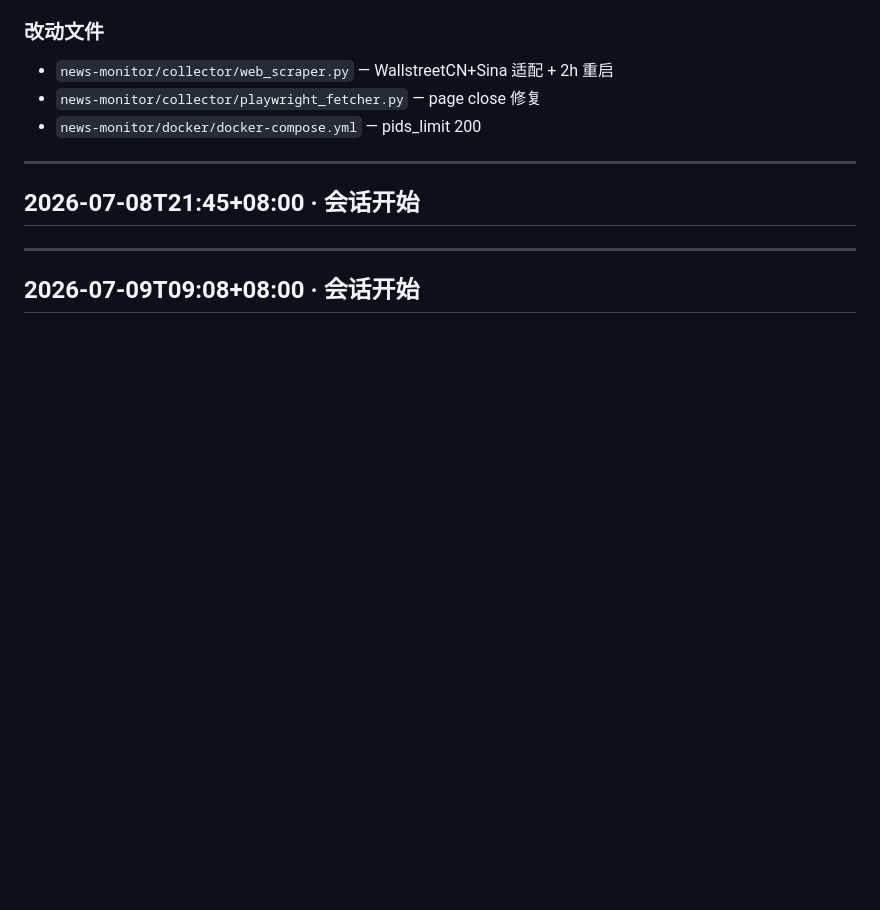
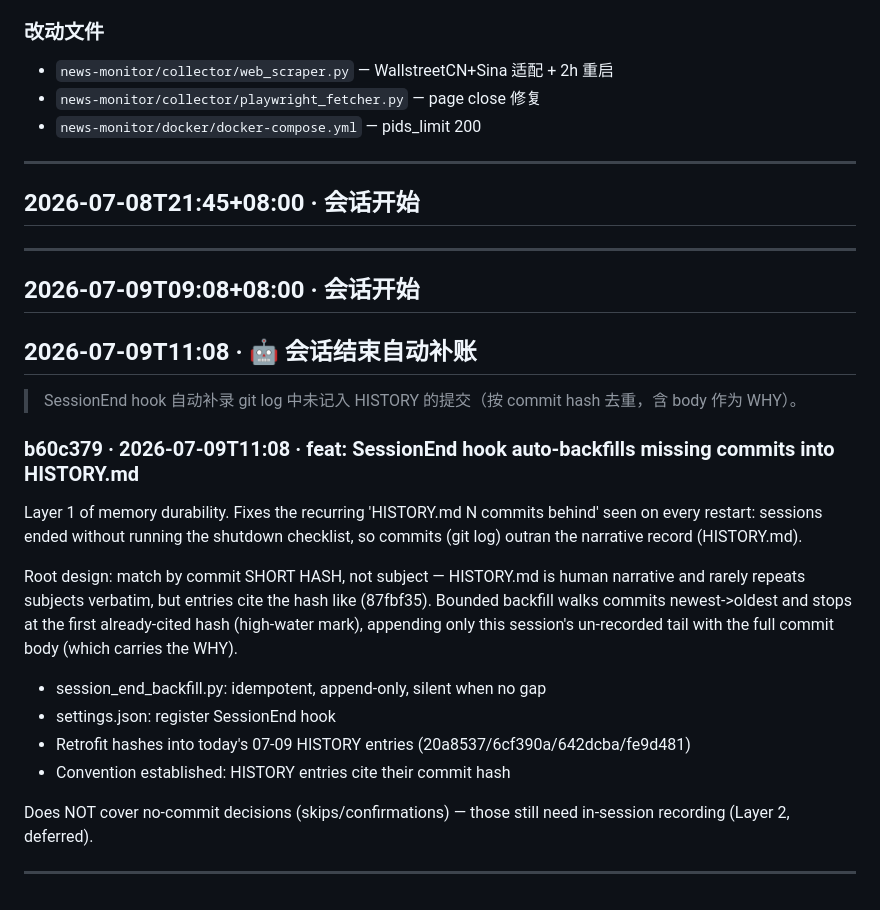
Before and after one commit to digitalvv76/investment-finance-ai, a Markdown page: HISTORY.md, the part around the change. Rendered like a GitHub page; blank space fills up the shorter version.

Commit message:
docs: sync session — SessionEnd backfill demo entry (b60c379)

```diff
--- a/HISTORY.md
+++ b/HISTORY.md
@@ -1256,3 +1256,29 @@ engine/alert_dispatcher → 不再依赖 bot/ (反向依赖已切断)
 ---
 
 ## 2026-07-09T09:08+08:00 · 会话开始
+
+## 2026-07-09T11:08 · 🤖 会话结束自动补账
+
+> SessionEnd hook 自动补录 git log 中未记入 HISTORY 的提交（按 commit hash 去重，含 body 作为 WHY）。
+
+### b60c379 · 2026-07-09T11:08 · feat: SessionEnd hook auto-backfills missing commits into HISTORY.md
+
+Layer 1 of memory durability. Fixes the recurring 'HISTORY.md N commits
+behind' seen on every restart: sessions ended without running the shutdown
+checklist, so commits (git log) outran the narrative record (HISTORY.md).
+
+Root design: match by commit SHORT HASH, not subject — HISTORY.md is human
+narrative and rarely repeats subjects verbatim, but entries cite the hash
+like (87fbf35). Bounded backfill walks commits newest->oldest and stops at
+the first already-cited hash (high-water mark), appending only this session's
+un-recorded tail with the full commit body (which carries the WHY).
+
+- session_end_backfill.py: idempotent, append-only, silent when no gap
+- settings.json: register SessionEnd hook
+- Retrofit hashes into today's 07-09 HISTORY entries (20a8537/6cf390a/642dcba/fe9d481)
+- Convention established: HISTORY entries cite their commit hash
+
+Does NOT cover no-commit decisions (skips/confirmations) — those still need
+in-session recording (Layer 2, deferred).
+
+---
```
